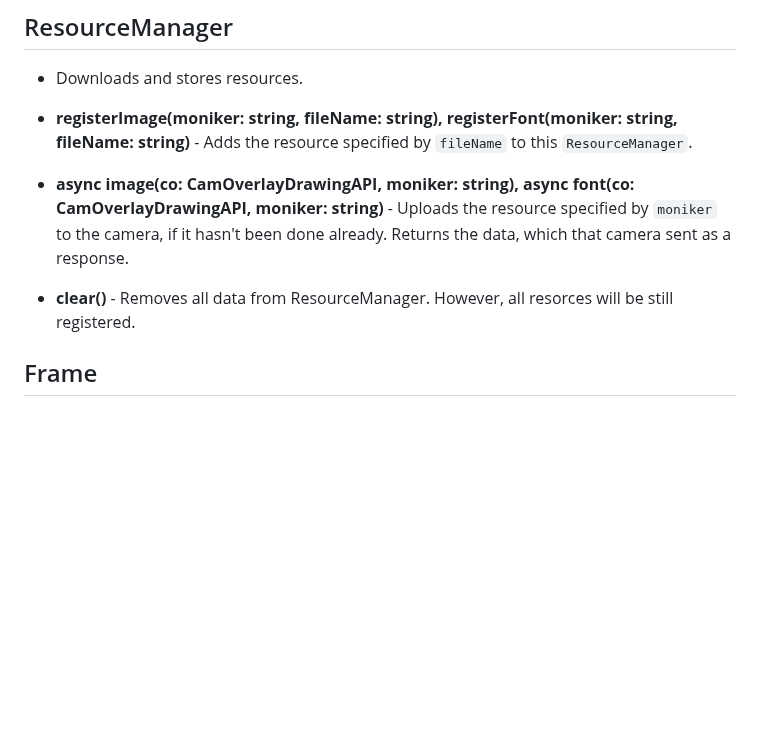
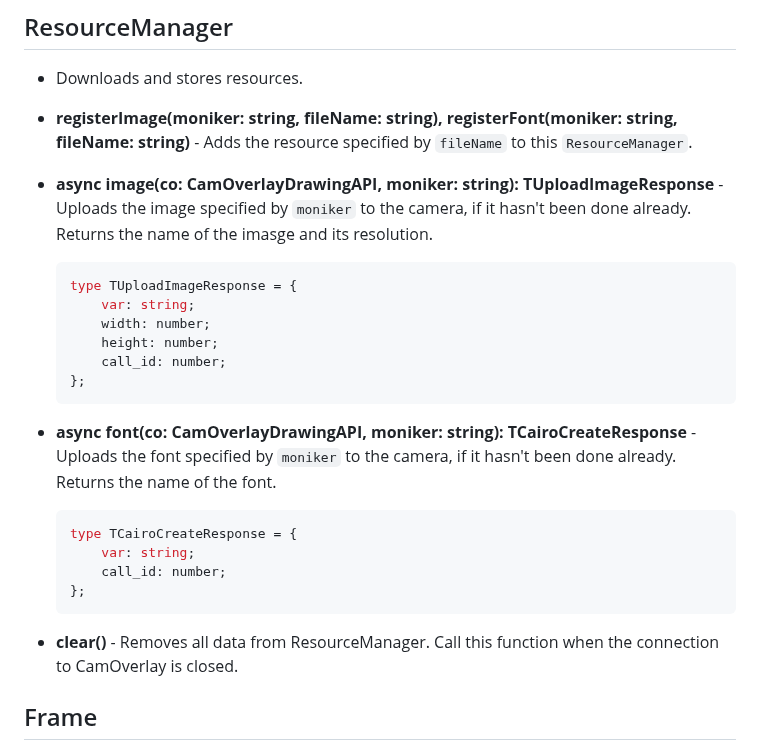
Before and after one commit to CamStreamer/CamStreamerLib, a Markdown page: doc/CamOverlayPainter.md, the part around the change. GitHub-like rendering; blank space fills up the shorter version.

Commit message:
Improved description of ResourceManager

````diff
--- a/doc/CamOverlayPainter.md
+++ b/doc/CamOverlayPainter.md
@@ -8,9 +8,27 @@ Three modules for even easier control of CamOverlay drawing API.
 
 -   **registerImage(moniker: string, fileName: string), registerFont(moniker: string, fileName: string)** - Adds the resource specified by `fileName` to this `ResourceManager`.
 
--   **async image(co: CamOverlayDrawingAPI, moniker: string), async font(co: CamOverlayDrawingAPI, moniker: string)** - Uploads the resource specified by `moniker` to the camera, if it hasn't been done already. Returns the data, which that camera sent as a response.
+-   **async image(co: CamOverlayDrawingAPI, moniker: string): TUploadImageResponse** - Uploads the image specified by `moniker` to the camera, if it hasn't been done already. Returns the name of the imasge and its resolution.
 
--   **clear()** - Removes all data from ResourceManager. However, all resorces will be still registered.
+    ```typescript
+    type TUploadImageResponse = {
+        var: string;
+        width: number;
+        height: number;
+        call_id: number;
+    };
+    ```
+
+-   **async font(co: CamOverlayDrawingAPI, moniker: string): TCairoCreateResponse** - Uploads the font specified by `moniker` to the camera, if it hasn't been done already. Returns the name of the font.
+
+    ```typescript
+    type TCairoCreateResponse = {
+        var: string;
+        call_id: number;
+    };
+    ```
+
+-   **clear()** - Removes all data from ResourceManager. Call this function when the connection to CamOverlay is closed.
 
 ## Frame
 
````
